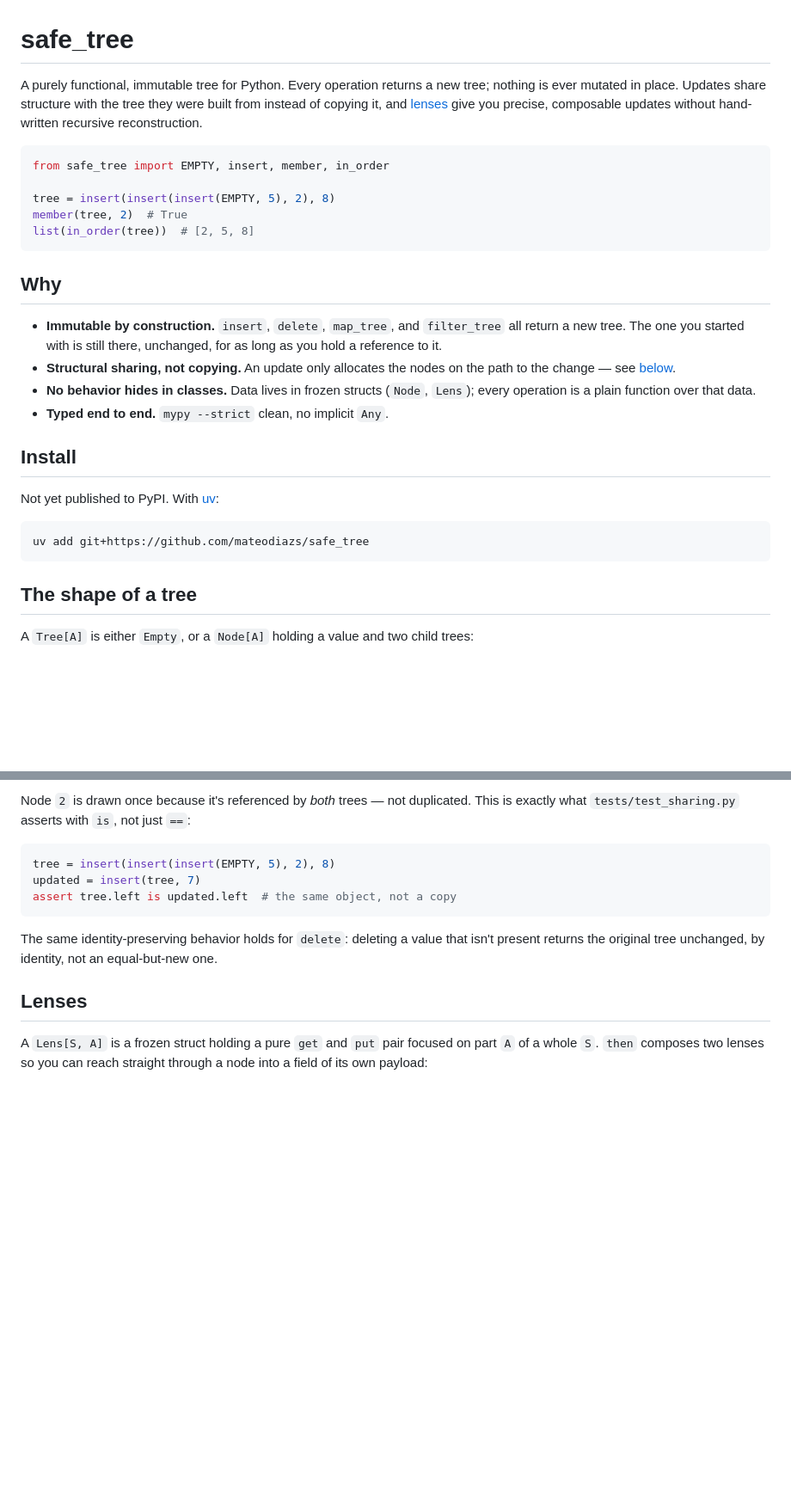
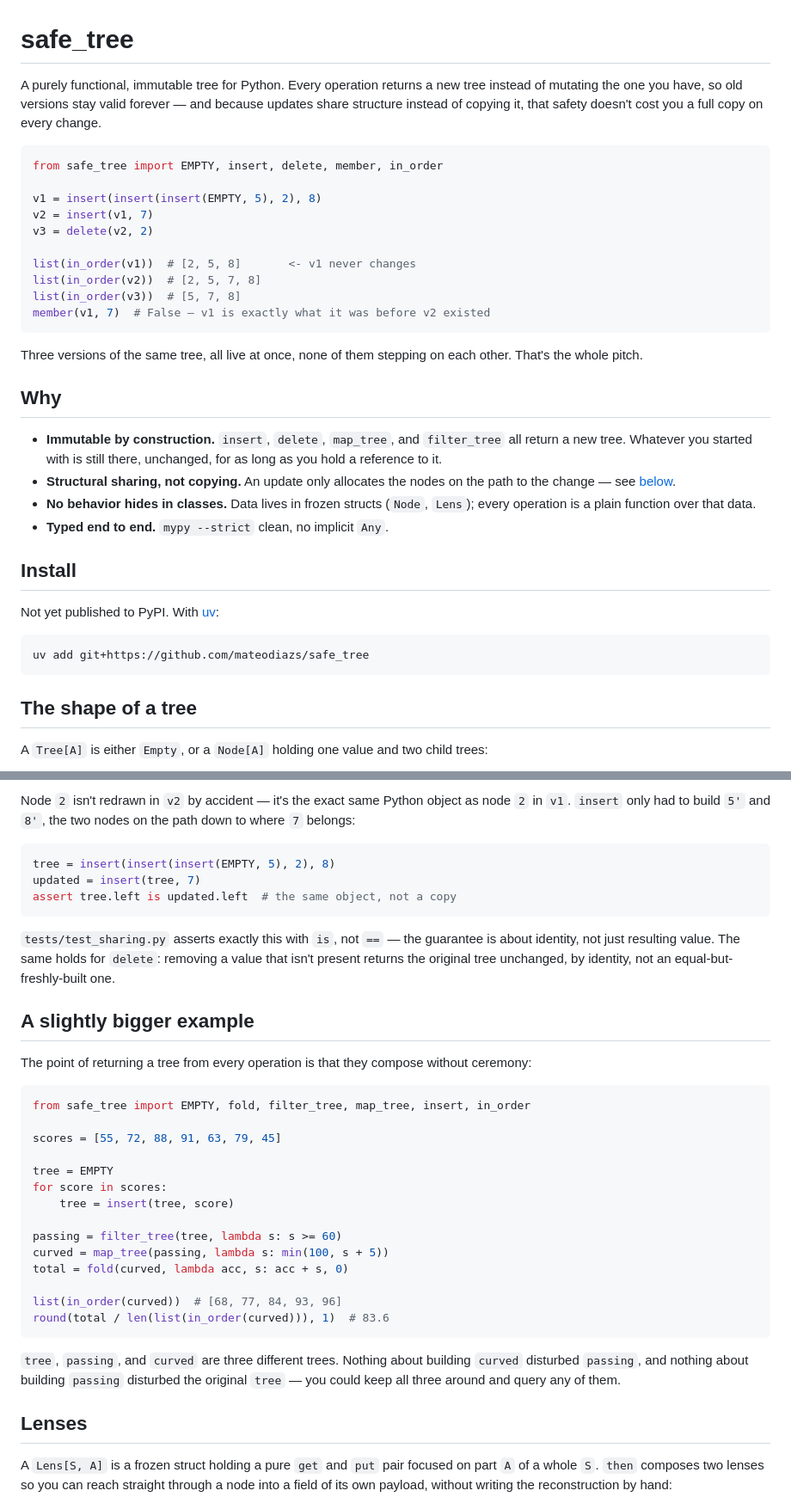
Before and after one commit to mateodiazs/safe_tree, a Markdown page: README.md, 2 parts joined by grey strips. Shown at 86% size. Rendered like a GitHub page; blank space fills up the shorter version.

````diff
--- a/README.md
+++ b/README.md
@@ -1,23 +1,30 @@
 # safe_tree
 
 A purely functional, immutable tree for Python. Every operation returns a
-new tree; nothing is ever mutated in place. Updates share structure with
-the tree they were built from instead of copying it, and
-[lenses](#lenses) give you precise, composable updates without
-hand-written recursive reconstruction.
+new tree instead of mutating the one you have, so old versions stay valid
+forever — and because updates share structure instead of copying it, that
+safety doesn't cost you a full copy on every change.
 
 ```python
-from safe_tree import EMPTY, insert, member, in_order
+from safe_tree import EMPTY, insert, delete, member, in_order
 
-tree = insert(insert(insert(EMPTY, 5), 2), 8)
-member(tree, 2)  # True
-list(in_order(tree))  # [2, 5, 8]
+v1 = insert(insert(insert(EMPTY, 5), 2), 8)
+v2 = insert(v1, 7)
+v3 = delete(v2, 2)
+
+list(in_order(v1))  # [2, 5, 8]       <- v1 never changes
+list(in_order(v2))  # [2, 5, 7, 8]
+list(in_order(v3))  # [5, 7, 8]
+member(v1, 7)  # False — v1 is exactly what it was before v2 existed
 ```
+
+Three versions of the same tree, all live at once, none of them stepping
+on each other. That's the whole pitch.
 
 ## Why
 
 - **Immutable by construction.** `insert`, `delete`, `map_tree`, and
-  `filter_tree` all return a new tree. The one you started with is still
+  `filter_tree` all return a new tree. Whatever you started with is still
   there, unchanged, for as long as you hold a reference to it.
 - **Structural sharing, not copying.** An update only allocates the nodes
   on the path to the change — see [below](#structural-sharing).
@@ -35,6 +42,6 @@ uv add git+https://github.com/mateodiazs/safe_tree
 
 ## The shape of a tree
 
-A `Tree[A]` is either `Empty`, or a `Node[A]` holding a value and two
+A `Tree[A]` is either `Empty`, or a `Node[A]` holding one value and two
 child trees:
 
@@ -86,8 +81,8 @@ graph TD
 ```
 
-Node `2` is drawn once because it's referenced by *both* trees — not
-duplicated. This is exactly what `tests/test_sharing.py` asserts with
-`is`, not just `==`:
+Node `2` isn't redrawn in `v2` by accident — it's the exact same Python
+object as node `2` in `v1`. `insert` only had to build `5'` and `8'`,
+the two nodes on the path down to where `7` belongs:
 
 ```python
 tree = insert(insert(insert(EMPTY, 5), 2), 8)
@@ -95,13 +90,42 @@ updated = insert(tree, 7)
 assert tree.left is updated.left  # the same object, not a copy
 ```
 
-The same identity-preserving behavior holds for `delete`: deleting a
-value that isn't present returns the original tree unchanged, by
-identity, not an equal-but-new one.
+`tests/test_sharing.py` asserts exactly this with `is`, not `==` — the
+guarantee is about identity, not just resulting value. The same holds
+for `delete`: removing a value that isn't present returns the original
+tree unchanged, by identity, not an equal-but-freshly-built one.
+
+## A slightly bigger example
+
+The point of returning a tree from every operation is that they compose
+without ceremony:
+
+```python
+from safe_tree import EMPTY, fold, filter_tree, map_tree, insert, in_order
+
+scores = [55, 72, 88, 91, 63, 79, 45]
+
+tree = EMPTY
+for score in scores:
+    tree = insert(tree, score)
+
+passing = filter_tree(tree, lambda s: s >= 60)
+curved = map_tree(passing, lambda s: min(100, s + 5))
+total = fold(curved, lambda acc, s: acc + s, 0)
+
+list(in_order(curved))  # [68, 77, 84, 93, 96]
+round(total / len(list(in_order(curved))), 1)  # 83.6
+```
+
+`tree`, `passing`, and `curved` are three different trees. Nothing about
+building `curved` disturbed `passing`, and nothing about building
+`passing` disturbed the original `tree` — you could keep all three
+around and query any of them.
 
 ## Lenses
 
 A `Lens[S, A]` is a frozen struct holding a pure `get` and `put` pair
 focused on part `A` of a whole `S`. `then` composes two lenses so you can
-reach straight through a node into a field of its own payload:
+reach straight through a node into a field of its own payload, without
+writing the reconstruction by hand:
 
````
Also changed, not shown: other parts of README.md (+36 -45 lines).
